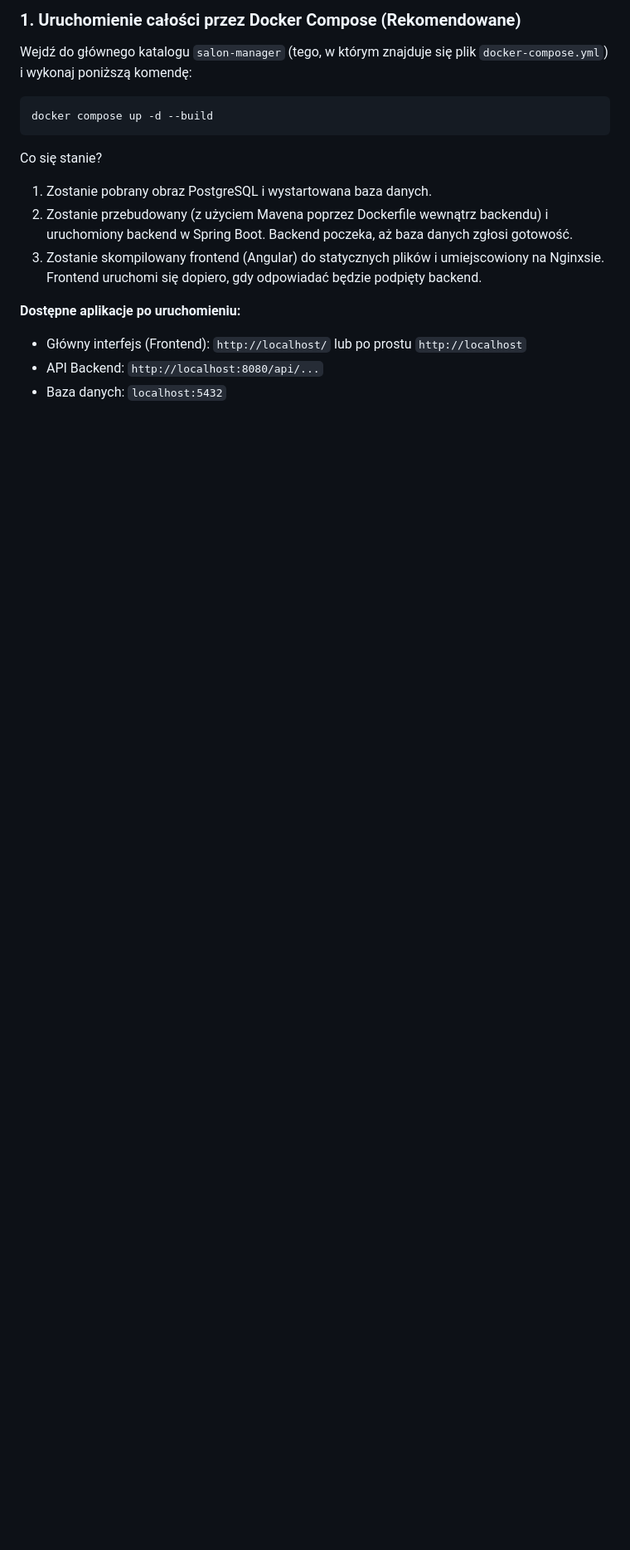
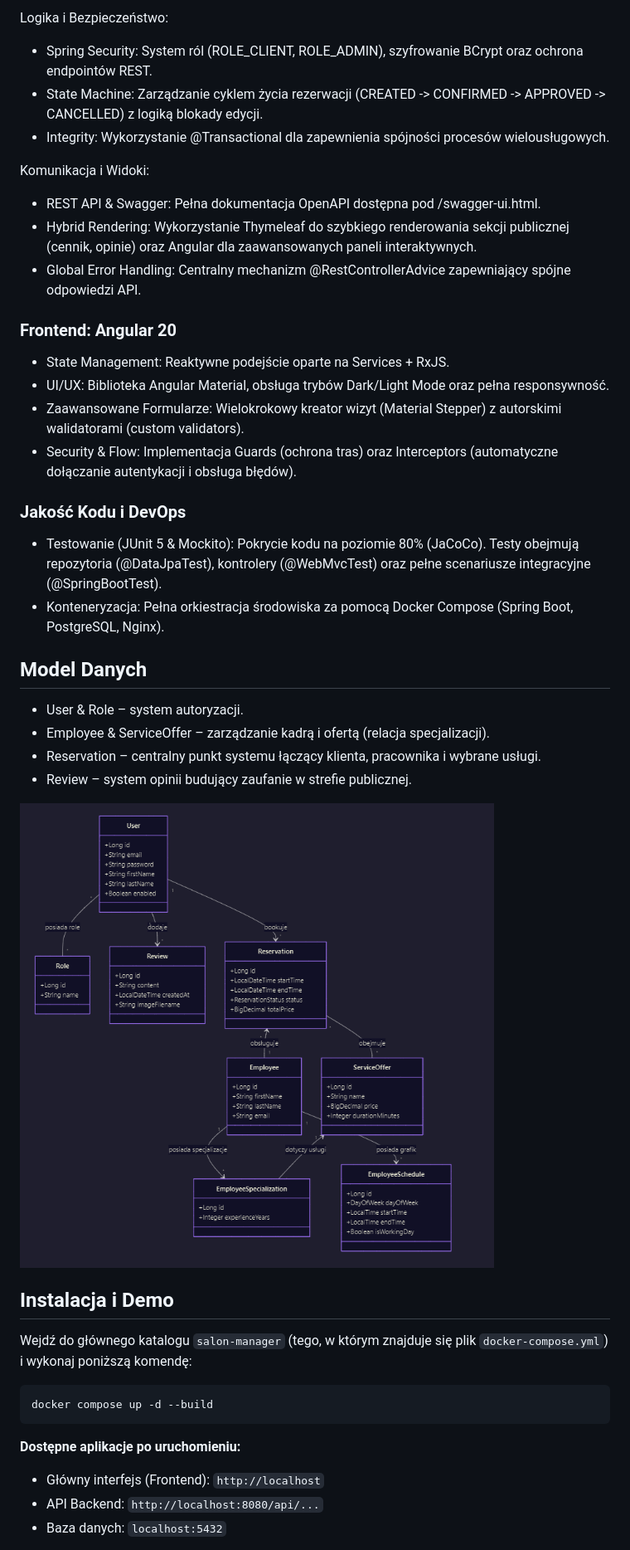
Before and after one commit to julnac/SalonManager, a Markdown page: README.MD, the part around the change printed below. Shown: that part at 83% size. Rendered like a GitHub page; pictures changed too: images/diagram_klas.png (added); blank space fills up the shorter version.

````diff
--- a/README.MD
+++ b/README.MD
@@ -20,5 +47,33 @@ Aby uruchomić projekt jako całość za pomocą kontenerów (rozwiązanie rekom
 
-### 1. Uruchomienie całości przez Docker Compose (Rekomendowane)
+Logika i Bezpieczeństwo:
+* Spring Security: System ról (ROLE_CLIENT, ROLE_ADMIN), szyfrowanie BCrypt oraz ochrona endpointów REST.
+* State Machine: Zarządzanie cyklem życia rezerwacji (CREATED -> CONFIRMED -> APPROVED -> CANCELLED) z logiką blokady edycji.
+* Integrity: Wykorzystanie @Transactional dla zapewnienia spójności procesów wielousługowych.
+
+Komunikacja i Widoki:
+* REST API & Swagger: Pełna dokumentacja OpenAPI dostępna pod /swagger-ui.html.
+* Hybrid Rendering: Wykorzystanie Thymeleaf do szybkiego renderowania sekcji publicznej (cennik, opinie) oraz Angular dla zaawansowanych paneli interaktywnych.
+* Global Error Handling: Centralny mechanizm @RestControllerAdvice zapewniający spójne odpowiedzi API.
+
+### Frontend: Angular 20
+* State Management: Reaktywne podejście oparte na Services + RxJS.
+* UI/UX: Biblioteka Angular Material, obsługa trybów Dark/Light Mode oraz pełna responsywność.
+* Zaawansowane Formularze: Wielokrokowy kreator wizyt (Material Stepper) z autorskimi walidatorami (custom validators).
+* Security & Flow: Implementacja Guards (ochrona tras) oraz Interceptors (automatyczne dołączanie autentykacji i obsługa błędów).
+
+### Jakość Kodu i DevOps
+* Testowanie (JUnit 5 & Mockito): Pokrycie kodu na poziomie 80% (JaCoCo). Testy obejmują repozytoria (@DataJpaTest), kontrolery (@WebMvcTest) oraz pełne scenariusze integracyjne (@SpringBootTest).
+* Konteneryzacja: Pełna orkiestracja środowiska za pomocą Docker Compose (Spring Boot, PostgreSQL, Nginx).
+
+## Model Danych
+* User & Role – system autoryzacji.
+* Employee & ServiceOffer – zarządzanie kadrą i ofertą (relacja specjalizacji).
+* Reservation – centralny punkt systemu łączący klienta, pracownika i wybrane usługi.
+* Review – system opinii budujący zaufanie w strefie publicznej.
+
+![Class Diagram](./images/diagram_klas.png)
+
+## Instalacja i Demo
 
 Wejdź do głównego katalogu `salon-manager` (tego, w którym znajduje się plik `docker-compose.yml`) i wykonaj poniższą komendę:
 
@@ -26,13 +81,8 @@ Wejdź do głównego katalogu `salon-manager` (tego, w którym znajduje się pli
 docker compose up -d --build
 ```
 
-Co się stanie?
-1. Zostanie pobrany obraz PostgreSQL i wystartowana baza danych.
-2. Zostanie przebudowany (z użyciem Mavena poprzez Dockerfile wewnątrz backendu) i uruchomiony backend w Spring Boot. Backend poczeka, aż baza danych zgłosi gotowość.
-3. Zostanie skompilowany frontend (Angular) do statycznych plików i umiejscowiony na Nginxsie. Frontend uruchomi się dopiero, gdy odpowiadać będzie podpięty backend.
-
 **Dostępne aplikacje po uruchomieniu:**
-* Główny interfejs (Frontend): `http://localhost/` lub po prostu `http://localhost`
+* Główny interfejs (Frontend): `http://localhost`
 * API Backend: `http://localhost:8080/api/...`
 * Baza danych: `localhost:5432`
 
````
Also changed, not shown: other parts of README.MD (+45 -39 lines), images/jacoco.png (added), 2 other files.
